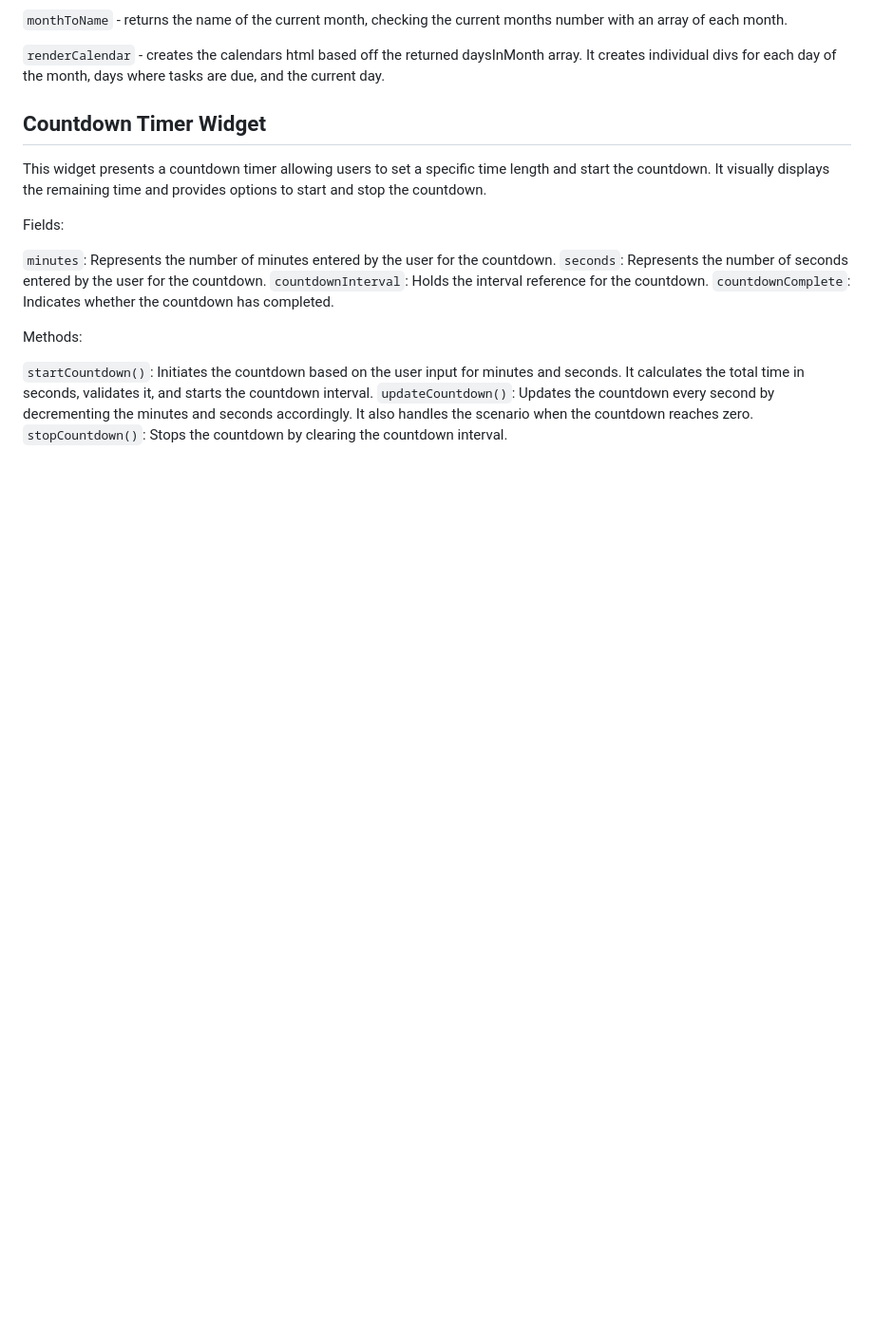
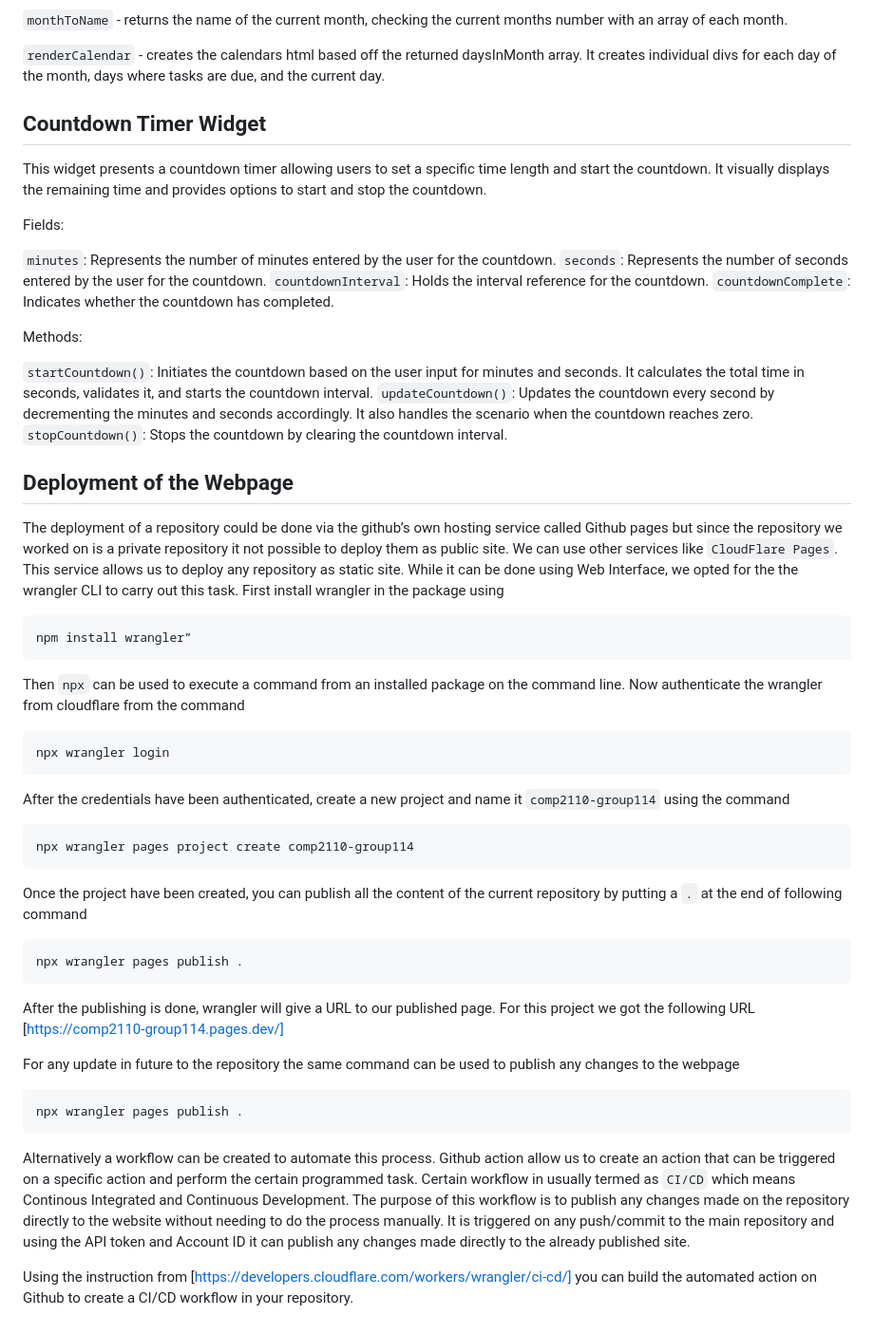
Before and after one commit to rahulroy06/COMP2110-Major-Final-Project, a Markdown page: README.md, the part around the change. Shown: that part at 95% size. Rendered like a GitHub page; blank space fills up the shorter version.

Commit message:
Updated Readme.md
Added details about the deployment.
Instruction to publish the page from scratch and update for any future changes to the site. Also a little intro to "CI/CD" to automate the deployment of changes done to the repository.

````diff
--- a/README.md
+++ b/README.md
@@ -88,3 +88,33 @@ Methods:
 `startCountdown()`: Initiates the countdown based on the user input for minutes and seconds. It calculates the total time in seconds, validates it, and starts the countdown interval.
 `updateCountdown()`: Updates the countdown every second by decrementing the minutes and seconds accordingly. It also handles the scenario when the countdown reaches zero.
 `stopCountdown()`: Stops the countdown by clearing the countdown interval.
+
+
+## Deployment of the Webpage
+
+The deployment of a repository could be done via the github’s own hosting service called Github pages but since the repository we worked on is a private repository it not possible to deploy them as public site. We can use other services like `CloudFlare Pages`. This service allows us to deploy any repository as static site. While it can be done using Web Interface, we opted for the the wrangler CLI to carry out this task.
+First install wrangler in the package using
+```sh
+npm install wrangler”
+```
+Then `npx` can be used to execute a command from an installed package on the command line. Now authenticate the wrangler from cloudflare from the command
+```sh
+npx wrangler login
+```
+After the credentials have been authenticated, create a new project and name it `comp2110-group114` using the command
+```sh
+npx wrangler pages project create comp2110-group114
+```
+Once the project have been created, you can publish all the content of the current repository by putting a `.` at the end of following command
+```sh
+npx wrangler pages publish .
+```
+After the publishing is done, wrangler will give a URL to our published page. For this project we got the following URL [https://comp2110-group114.pages.dev/]
+
+For any update in future to the repository the same command can be used to publish any changes to the webpage
+```sh
+npx wrangler pages publish .
+```
+Alternatively a workflow can be created to automate this process. Github action allow us to create an action that can be triggered on a specific action and perform the certain programmed task. Certain workflow in usually termed as `CI/CD` which means Continous Integrated and Continuous Development. The purpose of this workflow is to publish any changes made on the repository directly to the website without needing to do the process manually. It is triggered on any push/commit to the main repository and using the API token and Account ID it can publish any changes made directly to the already published site.
+
+Using the instruction from [https://developers.cloudflare.com/workers/wrangler/ci-cd/] you can build the automated action on Github to create a CI/CD workflow in your repository.
````
